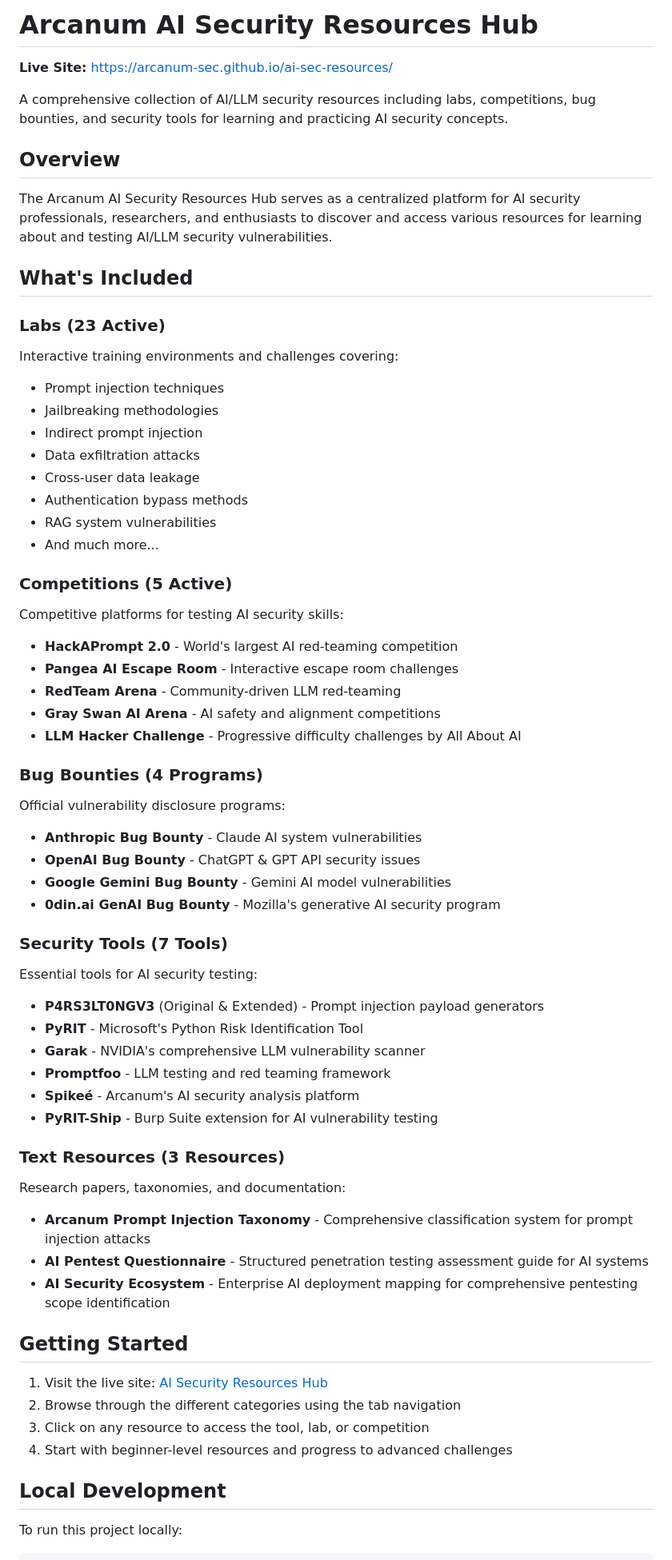
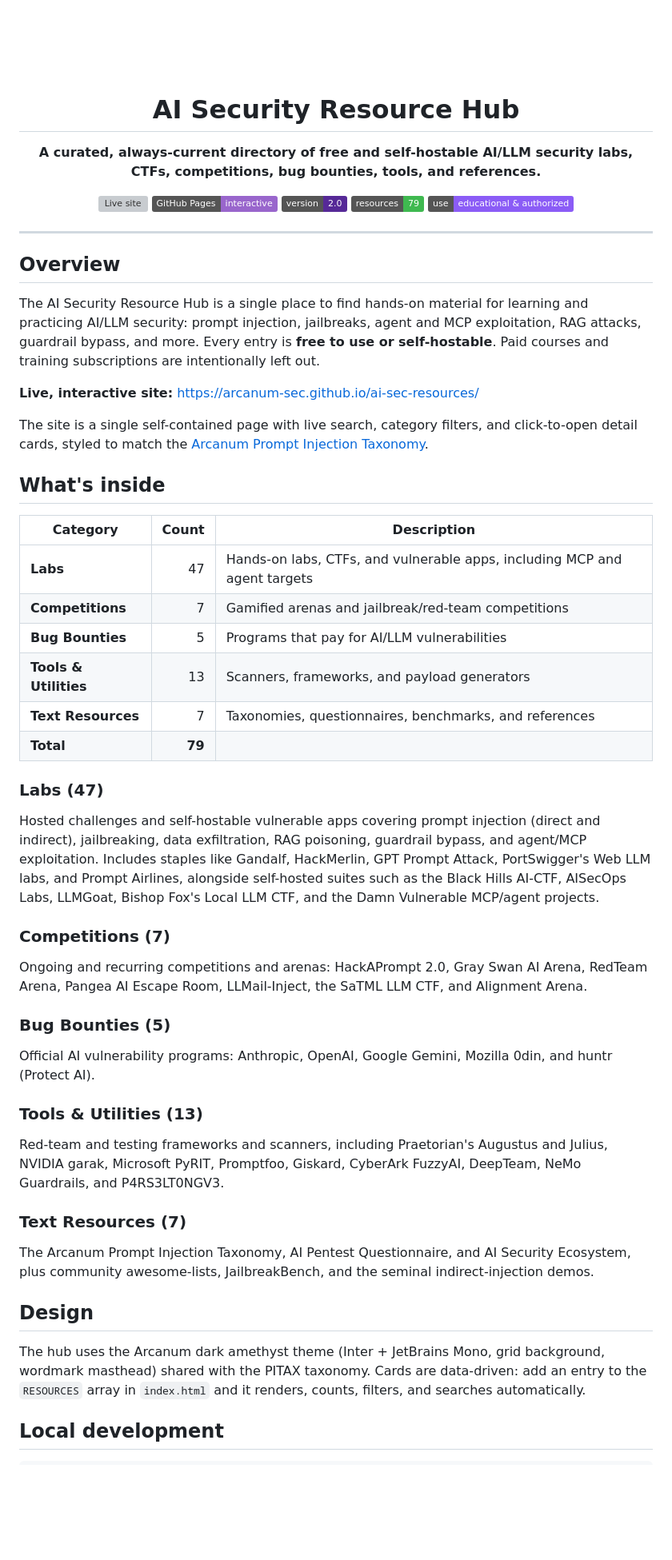
Before and after one commit to Arcanum-Sec/ai-sec-resources, a Markdown page: README.md, the part around one of its changes. Shown at 80% size. Drawn GitHub-style; pictures changed too: arcanum-wordmark.png (added); badges without logos; blank space fills up the shorter version; grey boxes are pictures that could not be loaded.

````diff
--- a/README.md
+++ b/README.md
@@ -1,65 +1,59 @@
-# Arcanum AI Security Resources Hub
+<div align="center">
 
-**Live Site:** https://arcanum-sec.github.io/ai-sec-resources/
+<img src="arcanum-wordmark.png" alt="Arcanum Information Security" width="360">
 
-A comprehensive collection of AI/LLM security resources including labs, competitions, bug bounties, and security tools for learning and practicing AI security concepts.
+# AI Security Resource Hub
+
+**A curated, always-current directory of free and self-hostable AI/LLM security labs, CTFs, competitions, bug bounties, tools, and references.**
+
+[![Live site](https://img.shields.io/badge/Live-arcanum--sec.github.io%2Fai--sec--resources-BA258A.svg)](https://arcanum-sec.github.io/ai-sec-resources/)
+[![GitHub Pages](https://img.shields.io/badge/GitHub%20Pages-interactive-9966CC.svg)](https://arcanum-sec.github.io/ai-sec-resources/)
+[![Version](https://img.shields.io/badge/version-2.0-562997.svg)](CHANGELOG.md)
+![Resources](https://img.shields.io/badge/resources-79-3fb950.svg)
+![Use](https://img.shields.io/badge/use-educational%20%26%20authorized-8b5cf6.svg)
+
+</div>
+
+---
 
 ## Overview
 
-The Arcanum AI Security Resources Hub serves as a centralized platform for AI security professionals, researchers, and enthusiasts to discover and access various resources for learning about and testing AI/LLM security vulnerabilities.
+The AI Security Resource Hub is a single place to find hands-on material for learning and practicing AI/LLM security: prompt injection, jailbreaks, agent and MCP exploitation, RAG attacks, guardrail bypass, and more. Every entry is **free to use or self-hostable**. Paid courses and training subscriptions are intentionally left out.
 
-## What's Included
+**Live, interactive site:** https://arcanum-sec.github.io/ai-sec-resources/
 
-### Labs (23 Active)
-Interactive training environments and challenges covering:
-- Prompt injection techniques
-- Jailbreaking methodologies
-- Indirect prompt injection
-- Data exfiltration attacks
-- Cross-user data leakage
-- Authentication bypass methods
-- RAG system vulnerabilities
-- And much more...
+The site is a single self-contained page with live search, category filters, and click-to-open detail cards, styled to match the [Arcanum Prompt Injection Taxonomy](https://www.arcanum-sec.com/pitax).
 
-### Competitions (5 Active)
-Competitive platforms for testing AI security skills:
-- **HackAPrompt 2.0** - World's largest AI red-teaming competition
-- **Pangea AI Escape Room** - Interactive escape room challenges
-- **RedTeam Arena** - Community-driven LLM red-teaming
-- **Gray Swan AI Arena** - AI safety and alignment competitions
-- **LLM Hacker Challenge** - Progressive difficulty challenges by All About AI
+## What's inside
 
-### Bug Bounties (4 Programs)
-Official vulnerability disclosure programs:
-- **Anthropic Bug Bounty** - Claude AI system vulnerabilities
-- **OpenAI Bug Bounty** - ChatGPT & GPT API security issues
-- **Google Gemini Bug Bounty** - Gemini AI model vulnerabilities
-- **0din.ai GenAI Bug Bounty** - Mozilla's generative AI security program
+| Category | Count | Description |
+|---|---:|---|
+| **Labs** | 47 | Hands-on labs, CTFs, and vulnerable apps, including MCP and agent targets |
+| **Competitions** | 7 | Gamified arenas and jailbreak/red-team competitions |
+| **Bug Bounties** | 5 | Programs that pay for AI/LLM vulnerabilities |
+| **Tools & Utilities** | 13 | Scanners, frameworks, and payload generators |
+| **Text Resources** | 7 | Taxonomies, questionnaires, benchmarks, and references |
+| **Total** | **79** | |
 
-### Security Tools (7 Tools)
-Essential tools for AI security testing:
-- **P4RS3LT0NGV3** (Original & Extended) - Prompt injection payload generators
-- **PyRIT** - Microsoft's Python Risk Identification Tool
-- **Garak** - NVIDIA's comprehensive LLM vulnerability scanner
-- **Promptfoo** - LLM testing and red teaming framework
-- **Spikeé** - Arcanum's AI security analysis platform
-- **PyRIT-Ship** - Burp Suite extension for AI vulnerability testing
+### Labs (47)
+Hosted challenges and self-hostable vulnerable apps covering prompt injection (direct and indirect), jailbreaking, data exfiltration, RAG poisoning, guardrail bypass, and agent/MCP exploitation. Includes staples like Gandalf, HackMerlin, GPT Prompt Attack, PortSwigger's Web LLM labs, and Prompt Airlines, alongside self-hosted suites such as the Black Hills AI-CTF, AISecOps Labs, LLMGoat, Bishop Fox's Local LLM CTF, and the Damn Vulnerable MCP/agent projects.
 
-### Text Resources (3 Resources)
-Research papers, taxonomies, and documentation:
-- **Arcanum Prompt Injection Taxonomy** - Comprehensive classification system for prompt injection attacks
-- **AI Pentest Questionnaire** - Structured penetration testing assessment guide for AI systems
-- **AI Security Ecosystem** - Enterprise AI deployment mapping for comprehensive pentesting scope identification
+### Competitions (7)
+Ongoing and recurring competitions and arenas: HackAPrompt 2.0, Gray Swan AI Arena, RedTeam Arena, Pangea AI Escape Room, LLMail-Inject, the SaTML LLM CTF, and Alignment Arena.
 
-## Getting Started
+### Bug Bounties (5)
+Official AI vulnerability programs: Anthropic, OpenAI, Google Gemini, Mozilla 0din, and huntr (Protect AI).
 
-1. Visit the live site: [AI Security Resources Hub](https://arcanum-sec.github.io/ai-sec-resources/)
-2. Browse through the different categories using the tab navigation
-3. Click on any resource to access the tool, lab, or competition
-4. Start with beginner-level resources and progress to advanced challenges
+### Tools & Utilities (13)
+Red-team and testing frameworks and scanners, including Praetorian's Augustus and Julius, NVIDIA garak, Microsoft PyRIT, Promptfoo, Giskard, CyberArk FuzzyAI, DeepTeam, NeMo Guardrails, and P4RS3LT0NGV3.
 
-## Local Development
+### Text Resources (7)
+The Arcanum Prompt Injection Taxonomy, AI Pentest Questionnaire, and AI Security Ecosystem, plus community awesome-lists, JailbreakBench, and the seminal indirect-injection demos.
 
-To run this project locally:
+## Design
+
+The hub uses the Arcanum dark amethyst theme (Inter + JetBrains Mono, grid background, wordmark masthead) shared with the PITAX taxonomy. Cards are data-driven: add an entry to the `RESOURCES` array in `index.html` and it renders, counts, filters, and searches automatically.
+
+## Local development
 
 ```bash
````
Also changed, not shown: other parts of README.md (+15 -54 lines), CHANGELOG.md (added, +36 -0 lines), 2 other files.
